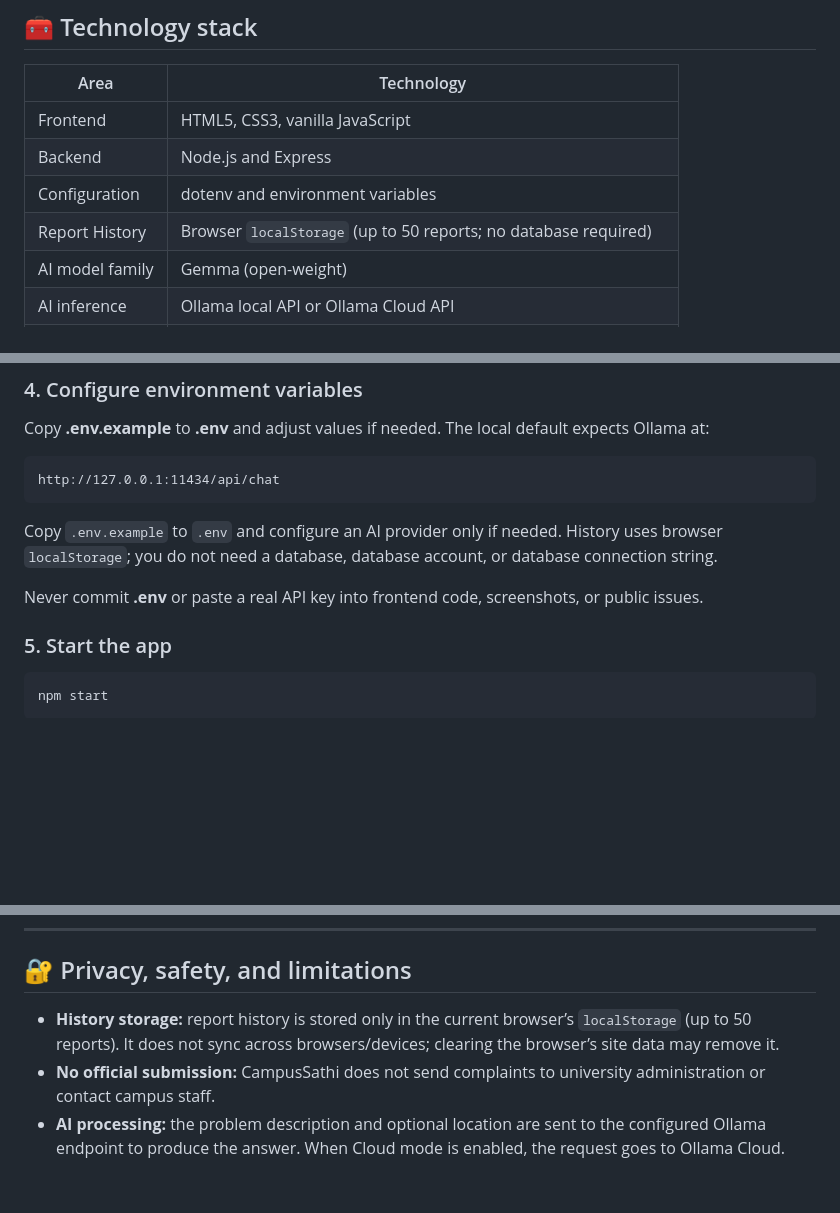
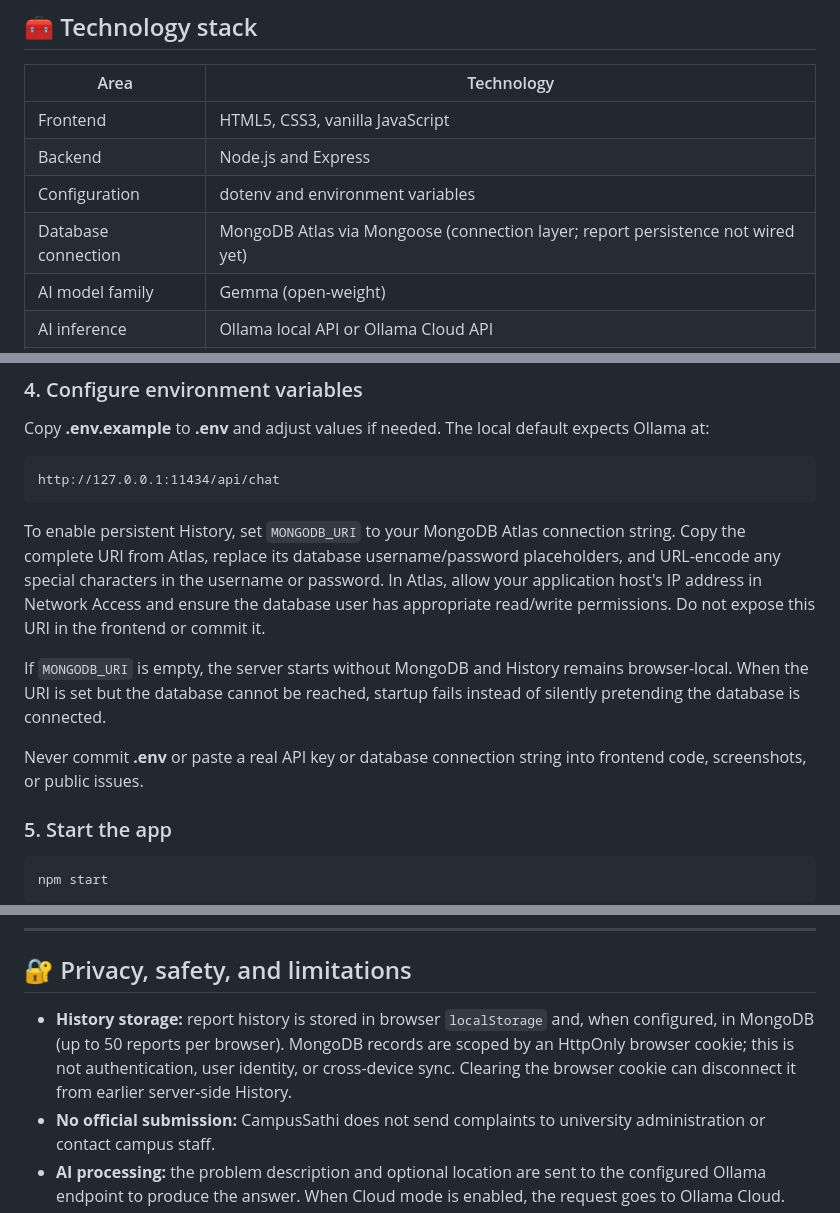
Before and after one commit to rakibulhasanrakibofficial/campus-sathi-ai, a Markdown page: README.md, 3 parts joined by grey strips. Drawn GitHub-style; blank space fills up the shorter version.

```diff
--- a/README.md
+++ b/README.md
@@ -133,7 +135,7 @@ CampusSathi provides guidance only. It does not create a ticket, send a complain
 | Frontend | HTML5, CSS3, vanilla JavaScript |
 | Backend | Node.js and Express |
 | Configuration | dotenv and environment variables |
-| Report History | Browser `localStorage` (up to 50 reports; no database required) |
+| Database connection | MongoDB Atlas via Mongoose (connection layer; report persistence not wired yet) |
 | AI model family | Gemma (open-weight) |
 | AI inference | Ollama local API or Ollama Cloud API |
 | Voice input | Browser Web Speech API — SpeechRecognition where supported |
@@ -192,9 +194,11 @@ Copy **.env.example** to **.env** and adjust values if needed. The local default
 
     http://127.0.0.1:11434/api/chat
 
-Copy `.env.example` to `.env` and configure an AI provider only if needed. History uses browser `localStorage`; you do not need a database, database account, or database connection string.
+To enable persistent History, set `MONGODB_URI` to your MongoDB Atlas connection string. Copy the complete URI from Atlas, replace its database username/password placeholders, and URL-encode any special characters in the username or password. In Atlas, allow your application host's IP address in Network Access and ensure the database user has appropriate read/write permissions. Do not expose this URI in the frontend or commit it.
 
-Never commit **.env** or paste a real API key into frontend code, screenshots, or public issues.
+If `MONGODB_URI` is empty, the server starts without MongoDB and History remains browser-local. When the URI is set but the database cannot be reached, startup fails instead of silently pretending the database is connected.
+
+Never commit **.env** or paste a real API key or database connection string into frontend code, screenshots, or public issues.
 
 ### 5. Start the app
 
@@ -300,7 +326,7 @@ Common error statuses include:
 
 ## 🔐 Privacy, safety, and limitations
 
-- **History storage:** report history is stored only in the current browser’s `localStorage` (up to 50 reports). It does not sync across browsers/devices; clearing the browser’s site data may remove it.
+- **History storage:** report history is stored in browser `localStorage` and, when configured, in MongoDB (up to 50 reports per browser). MongoDB records are scoped by an HttpOnly browser cookie; this is not authentication, user identity, or cross-device sync. Clearing the browser cookie can disconnect it from earlier server-side History.
 - **No official submission:** CampusSathi does not send complaints to university administration or contact campus staff.
 - **AI processing:** the problem description and optional location are sent to the configured Ollama endpoint to produce the answer. When Cloud mode is enabled, the request goes to Ollama Cloud.
 - **Avoid sensitive information:** do not submit passwords, student IDs, private contact details, medical details, or other sensitive personal information.
```
Also changed, not shown: other parts of README.md (+32 -5 lines).
